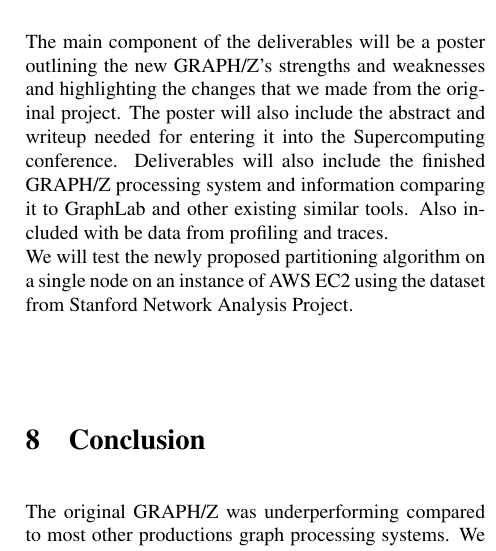
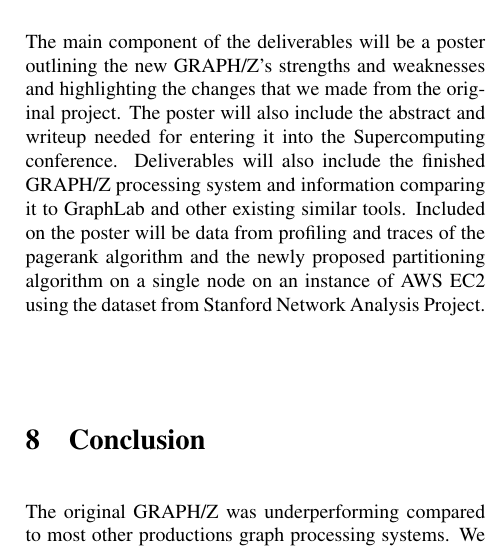
Before and after one commit to fmeef/SC16_proposed_docs, a LaTeX paper (proposal/proposal.tex): part of one column of page 3 of 3, cut so that both start at the same text. Compiled offline with pdfLaTeX.

Commit message:
cleanup on deliverables (pass 2)

```diff
--- a/proposal/proposal.tex
+++ b/proposal/proposal.tex
@@ -70,8 +70,7 @@
   \includegraphics[width=\textwidth]{timeline.png}
 \begin{multicols}{2}
   \section{Deliverables}
-  The main component of the deliverables will be a poster outlining the new GRAPH/Z's strengths and weaknesses and highlighting the changes that we made from the original project. The poster will also include the abstract and writeup needed for entering it into the Supercomputing conference.  Deliverables will also include the finished GRAPH/Z processing system and information comparing it to GraphLab and other existing similar tools. Also included with be data from profiling and traces. \\
-  We will test the newly proposed partitioning algorithm on a single node on an instance of AWS EC2 using the dataset from Stanford Network Analysis Project.
+  The main component of the deliverables will be a poster outlining the new GRAPH/Z's strengths and weaknesses and highlighting the changes that we made from the original project. The poster will also include the abstract and writeup needed for entering it into the Supercomputing conference.  Deliverables will also include the finished GRAPH/Z processing system and information comparing it to GraphLab and other existing similar tools. Included on the poster will be data from profiling and traces of the pagerank algorithm and the newly proposed partitioning algorithm on a single node on an instance of AWS EC2 using the dataset from Stanford Network Analysis Project.
 
    \section{Conclusion}
    The original GRAPH/Z was underperforming compared to most other productions graph processing systems. We hope by rewriting it from scratch with a new backend storage system we will discover what may be the cause of the lack of performance. In order to determine if the ZHT distributed hash table is an IO bottleneck, we will confine our implementation to a single node, and use an alternate backend besides ZHT. By using the newly proposed partitioning algorithm on GRAPH/Z, we hope to achieve better performance of the GRAPH/Z system.
```
Also changed, not shown: proposal/proposal.pdf, 1 other file.
